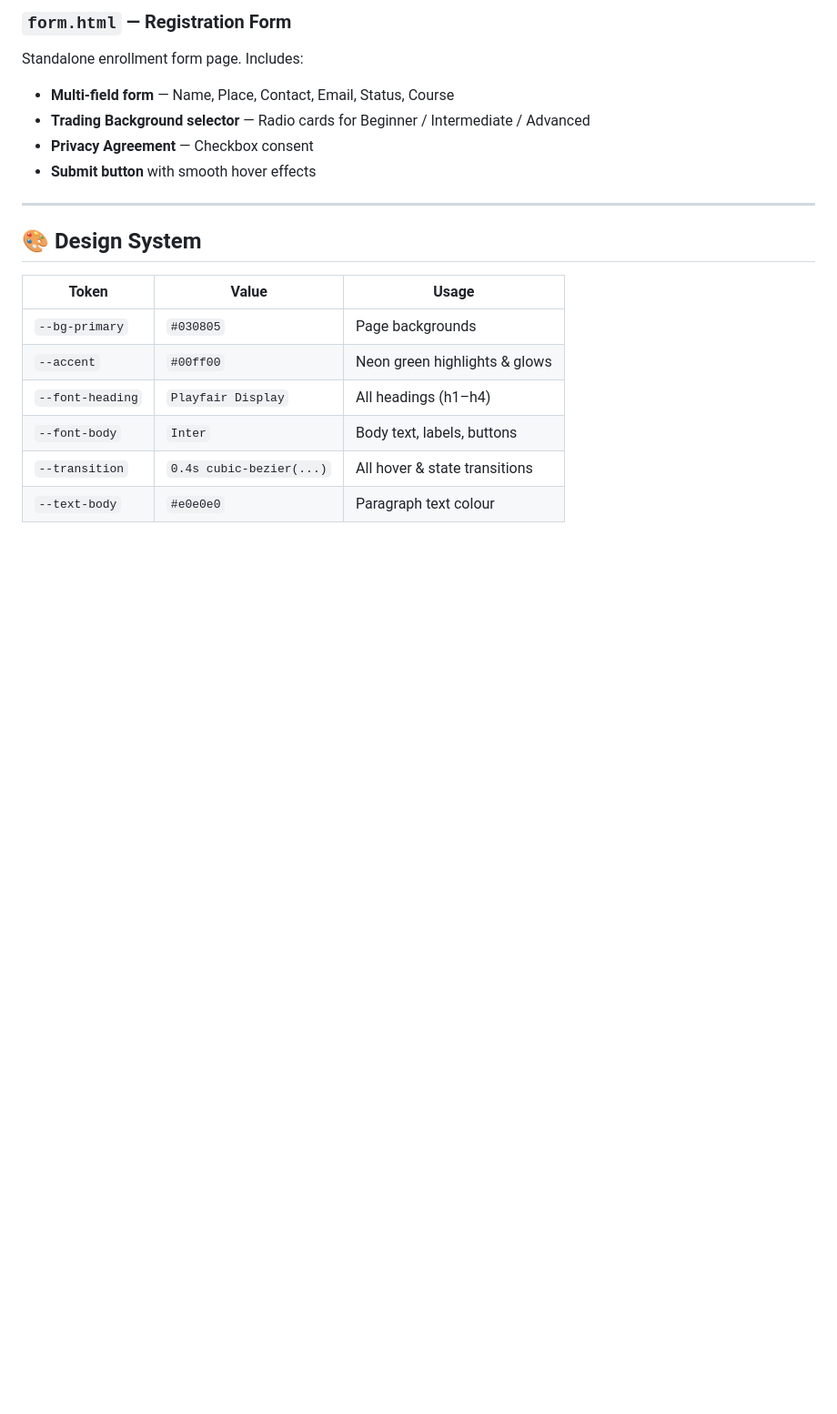
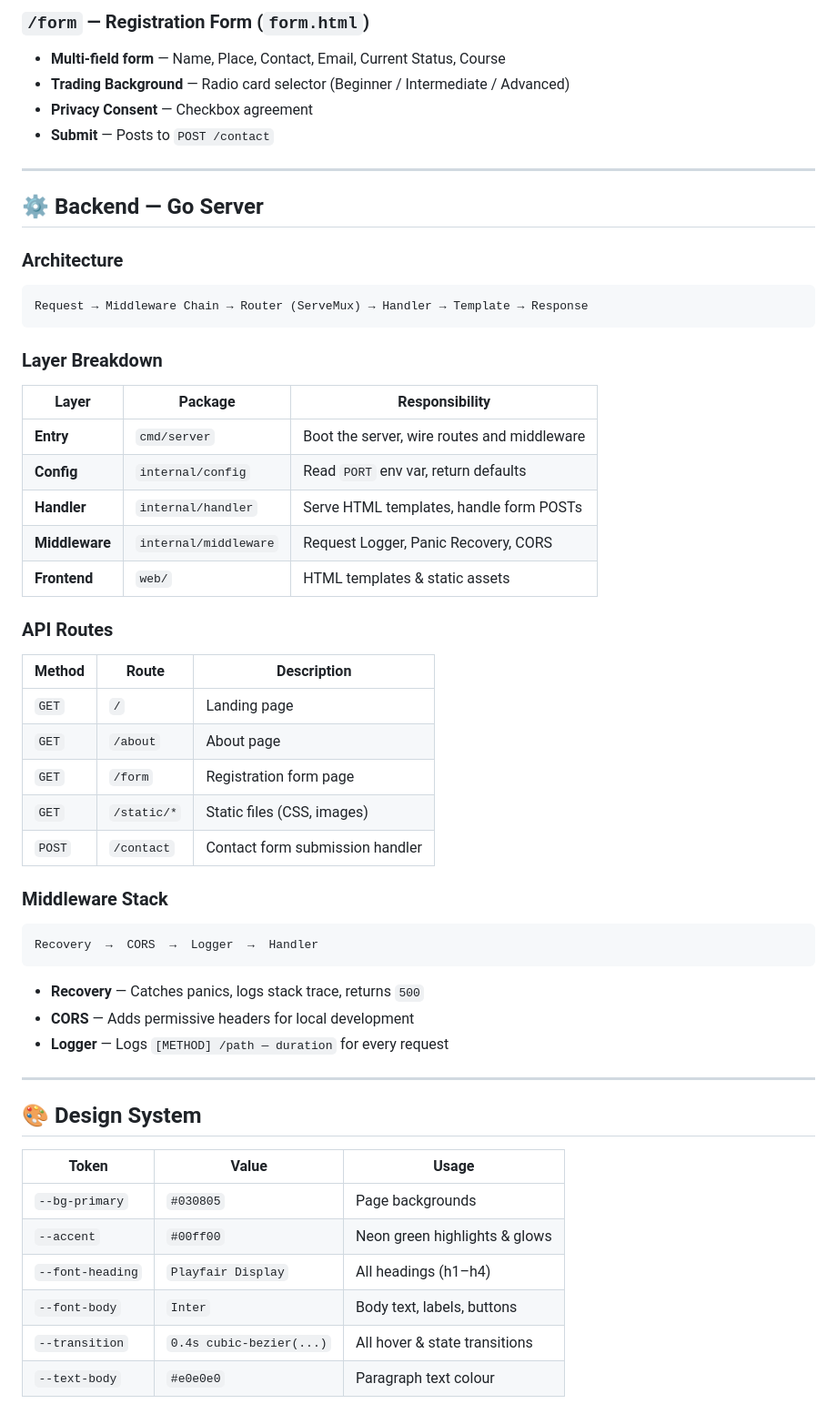
Before and after one commit to abhinandpn/Website, a Markdown page: README.md, the part around one of its changes. Shown at 91% size. GitHub-like rendering; blank space fills up the shorter version.

````diff
--- a/README.md
+++ b/README.md
@@ -65,10 +81,48 @@ A detailed company profile page. Includes:
 
-### `form.html` — Registration Form
-Standalone enrollment form page. Includes:
-- **Multi-field form** — Name, Place, Contact, Email, Status, Course
-- **Trading Background selector** — Radio cards for Beginner / Intermediate / Advanced
-- **Privacy Agreement** — Checkbox consent
-- **Submit button** with smooth hover effects
+### `/form` — Registration Form (`form.html`)
+- **Multi-field form** — Name, Place, Contact, Email, Current Status, Course
+- **Trading Background** — Radio card selector (Beginner / Intermediate / Advanced)
+- **Privacy Consent** — Checkbox agreement
+- **Submit** — Posts to `POST /contact`
+
+---
+
+## ⚙️ Backend — Go Server
+
+### Architecture
+
+```
+Request → Middleware Chain → Router (ServeMux) → Handler → Template → Response
+```
+
+### Layer Breakdown
+
+| Layer | Package | Responsibility |
+|-------|---------|----------------|
+| **Entry** | `cmd/server` | Boot the server, wire routes and middleware |
+| **Config** | `internal/config` | Read `PORT` env var, return defaults |
+| **Handler** | `internal/handler` | Serve HTML templates, handle form POSTs |
+| **Middleware** | `internal/middleware` | Request Logger, Panic Recovery, CORS |
+| **Frontend** | `web/` | HTML templates & static assets |
+
+### API Routes
+
+| Method | Route | Description |
+|--------|-------|-------------|
+| `GET` | `/` | Landing page |
+| `GET` | `/about` | About page |
+| `GET` | `/form` | Registration form page |
+| `GET` | `/static/*` | Static files (CSS, images) |
+| `POST` | `/contact` | Contact form submission handler |
+
+### Middleware Stack
+
+```
+Recovery  →  CORS  →  Logger  →  Handler
+```
+- **Recovery** — Catches panics, logs stack trace, returns `500`
+- **CORS** — Adds permissive headers for local development
+- **Logger** — Logs `[METHOD] /path — duration` for every request
 
 ---
 
````
Also changed, not shown: other parts of README.md (+80 -63 lines).
